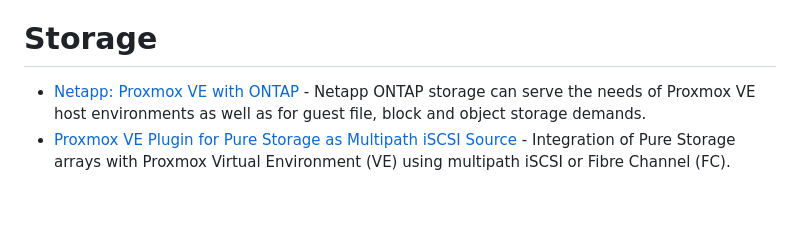
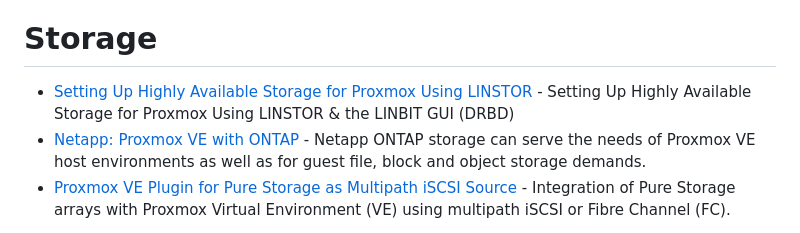
Before and after one commit to alexgoesgit/awesome-proxmox-ve-virtualization, a Markdown page: README.md, the part around the change. Rendered like a GitHub page; blank space fills up the shorter version.

Commit message:
Storage: Add Linbit DRBD

```diff
--- a/README.md
+++ b/README.md
@@ -61,6 +61,7 @@
 
 # Storage
 
+- [Setting Up Highly Available Storage for Proxmox Using LINSTOR](https://linbit.com/blog/setting-up-highly-available-storage-for-proxmox-using-linstor-the-linbit-gui/) - Setting Up Highly Available Storage for Proxmox Using LINSTOR & the LINBIT GUI (DRBD)
 - [Netapp: Proxmox VE with ONTAP](https://docs.netapp.com/us-en/netapp-solutions/proxmox/proxmox-ontap.html) - Netapp ONTAP storage can serve the needs of Proxmox VE host environments as well as for guest file, block and object storage demands.
 - [Proxmox VE Plugin for Pure Storage as Multipath iSCSI Source](https://github.com/kolesa-team/pve-purestorage-plugin) - Integration of Pure Storage arrays with Proxmox Virtual Environment (VE) using multipath iSCSI or Fibre Channel (FC).
 
```
